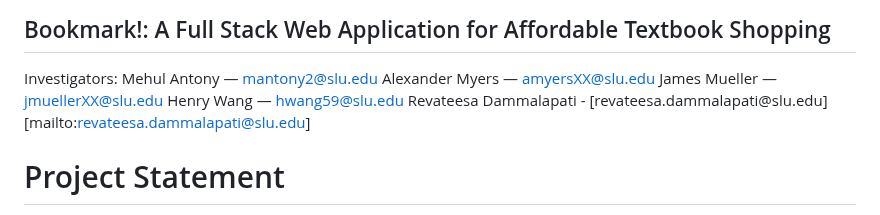
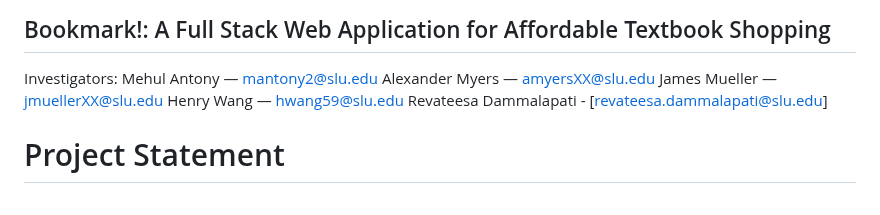
Before and after one commit to ImJustHenry/Bookmark, a Markdown page: README.md, the part around the change. GitHub-like rendering.

```diff
--- a/README.md
+++ b/README.md
@@ -7,7 +7,7 @@ Mehul Antony — [mantony2@slu.edu](mailto:mantony2@slu.edu)
 Alexander Myers — [amyersXX@slu.edu](mailto:amyersXX@slu.edu)
 James Mueller — [jmuellerXX@slu.edu](mailto:jmuellerXX@slu.edu)
 Henry Wang — [hwang59@slu.edu](mailto:hwang59@slu.edu)
-Revateesa Dammalapati - [revateesa.dammalapati@slu.edu][mailto:revateesa.dammalapati@slu.edu]
+Revateesa Dammalapati - [revateesa.dammalapati@slu.edu]
 # Project Statement
 
 One-sentence summary:
```
